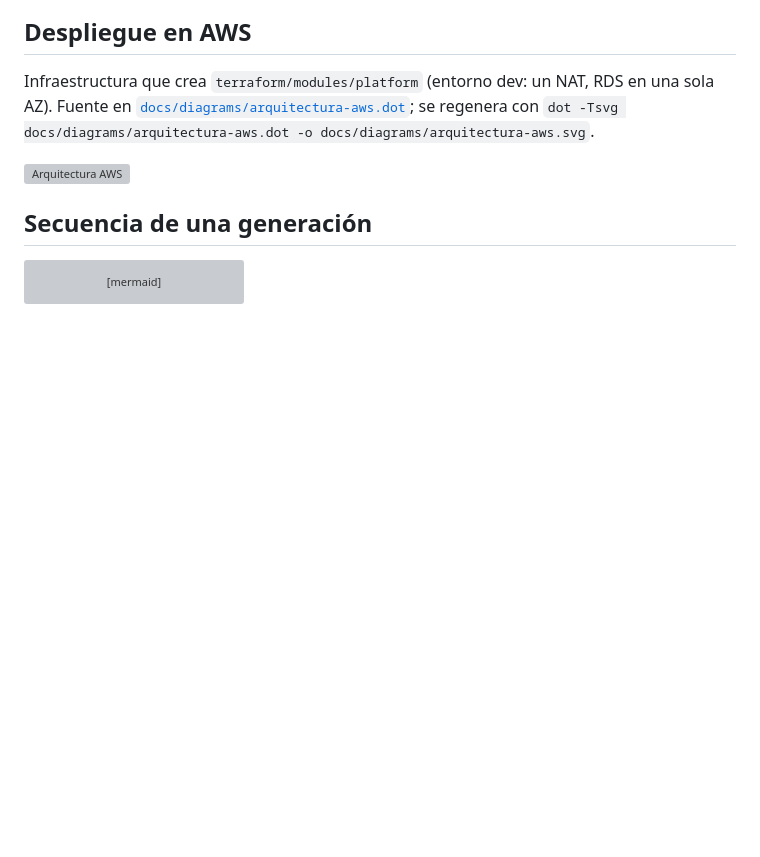
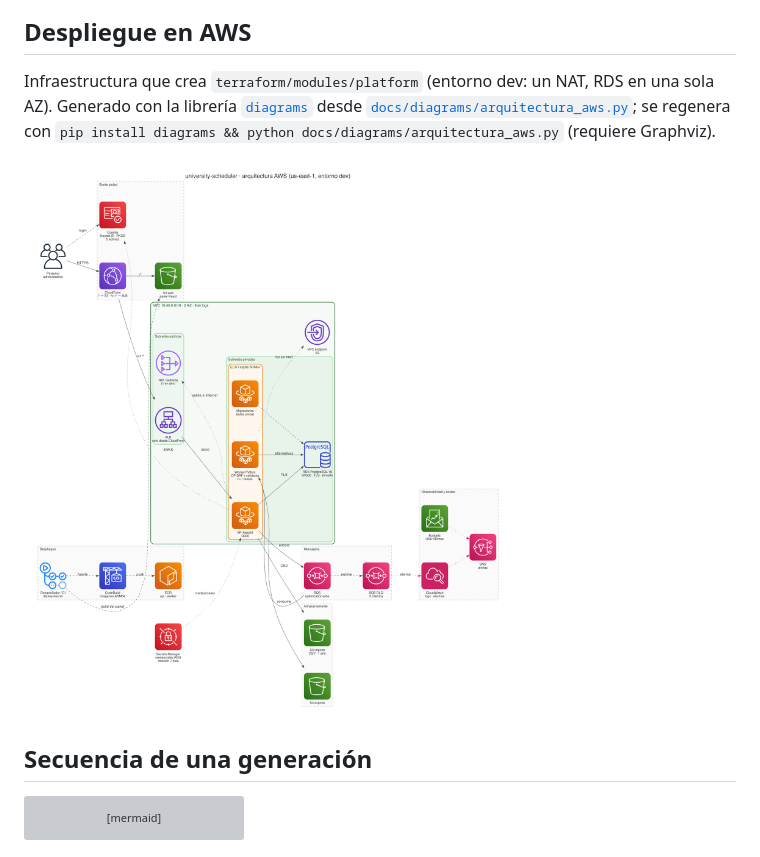
Before and after one commit to Djaiber/university-scheduler, a Markdown page: docs/architecture/arquitectura.md, the part around the change. GitHub-like rendering; pictures changed too: docs/diagrams/arquitectura-aws.png; blank space fills up the shorter version; grey boxes are pictures that could not be loaded.

Commit message:
SCRUM-26 docs(diagrams): diagrama AWS con la librería diagrams de Python (iconos oficiales)
Co-Authored-By: Claude Opus 5.5 <noreply@anthropic.com>

```diff
--- a/docs/architecture/arquitectura.md
+++ b/docs/architecture/arquitectura.md
@@ -35,10 +35,11 @@ flowchart LR
 ## Despliegue en AWS
 
 Infraestructura que crea `terraform/modules/platform` (entorno dev: un NAT, RDS en una sola AZ).
-Fuente en [`docs/diagrams/arquitectura-aws.dot`](../diagrams/arquitectura-aws.dot); se regenera con
-`dot -Tsvg docs/diagrams/arquitectura-aws.dot -o docs/diagrams/arquitectura-aws.svg`.
+Generado con la librería [`diagrams`](https://diagrams.mingrammer.com) desde
+[`docs/diagrams/arquitectura_aws.py`](../diagrams/arquitectura_aws.py); se regenera con
+`pip install diagrams && python docs/diagrams/arquitectura_aws.py` (requiere Graphviz).
 
-![Arquitectura AWS](../diagrams/arquitectura-aws.svg)
+![Arquitectura AWS](../diagrams/arquitectura-aws.png)
 
 ## Secuencia de una generación
 
```
Also changed, not shown: 3 other files.
